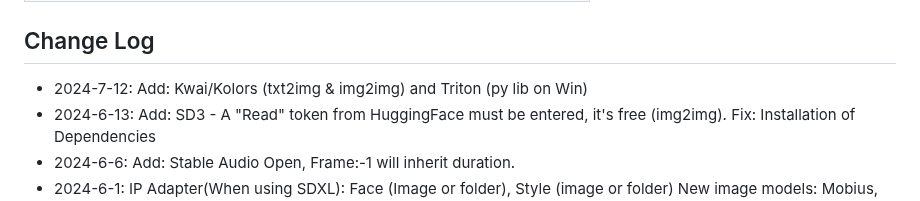
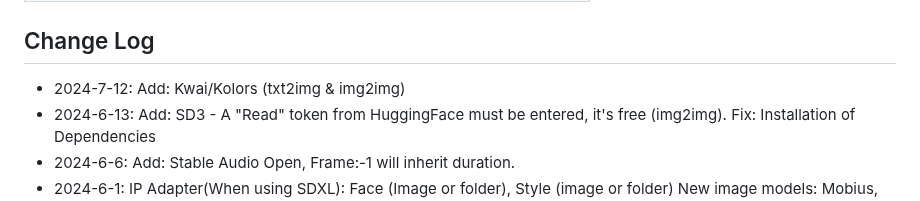
Before and after one commit to tin2tin/Pallaidium, a Markdown page: README.md, the part around the change. GitHub-like rendering.

```diff
--- a/README.md
+++ b/README.md
@@ -65,7 +65,7 @@ If any Python modules are missing, use this add-on to install them manually:
 https://github.com/amb/blender_pip      |
 
 ## Change Log
-* 2024-7-12: Add: Kwai/Kolors (txt2img & img2img) and Triton (py lib on Win)
+* 2024-7-12: Add: Kwai/Kolors (txt2img & img2img)
 * 2024-6-13: Add: SD3 - A "Read" token from HuggingFace must be entered, it's free (img2img). Fix: Installation of Dependencies
 * 2024-6-6: Add: Stable Audio Open, Frame:-1 will inherit duration.
 * 2024-6-1: IP Adapter(When using SDXL): Face (Image or folder), Style (image or folder) New image models: Mobius, OpenVision, Juggernaut X Hyper
```
